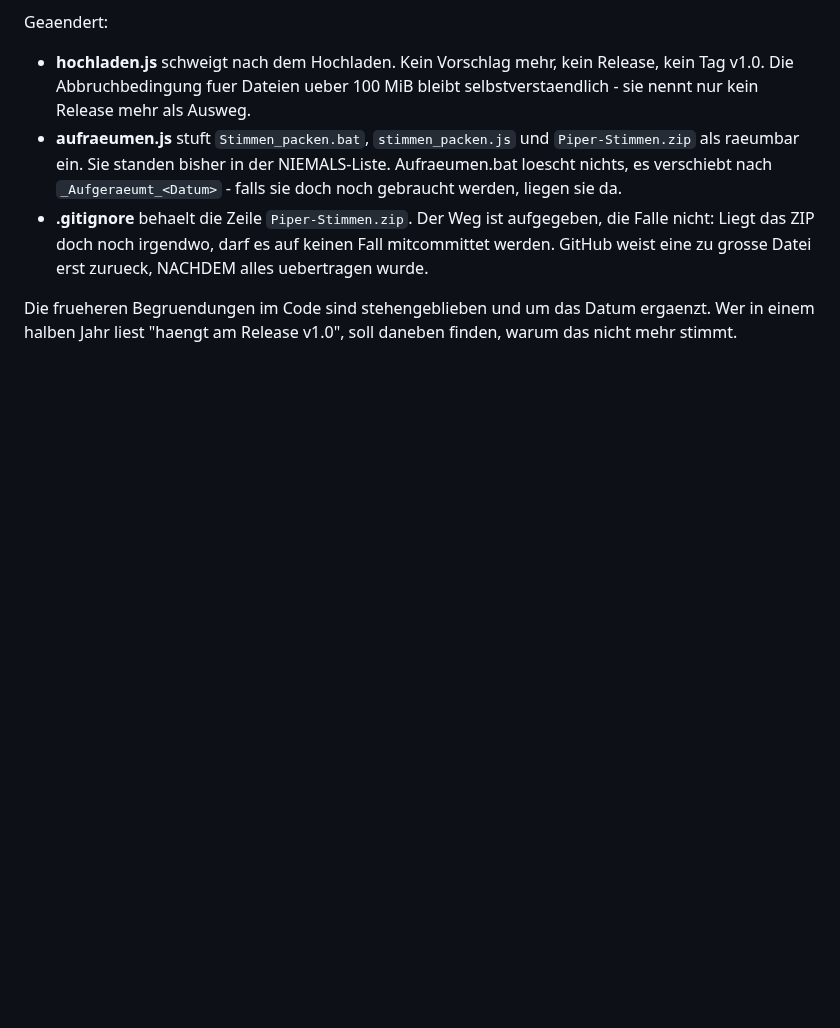
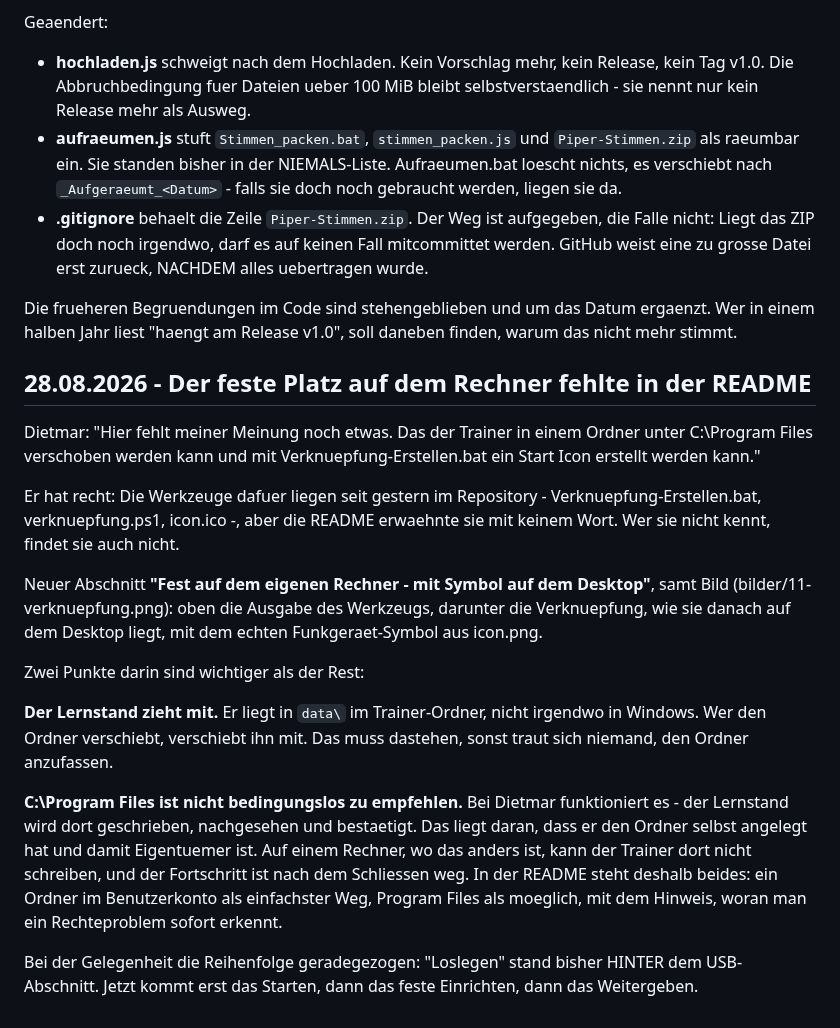
Before and after one commit to Amateurfunk-Gruppe/Amateurfunk-Trainer, a Markdown page: CHANGELOG.md, the part around the change. Rendered like a GitHub page; blank space fills up the shorter version.

```diff
--- a/CHANGELOG.md
+++ b/CHANGELOG.md
@@ -3140,3 +3140,37 @@ Geaendert:
 Die frueheren Begruendungen im Code sind stehengeblieben und um das Datum
 ergaenzt. Wer in einem halben Jahr liest "haengt am Release v1.0", soll
 daneben finden, warum das nicht mehr stimmt.
+
+## 28.08.2026 - Der feste Platz auf dem Rechner fehlte in der README
+
+Dietmar: "Hier fehlt meiner Meinung noch etwas. Das der Trainer in einem
+Ordner unter C:\Program Files verschoben werden kann und mit
+Verknuepfung-Erstellen.bat ein Start Icon erstellt werden kann."
+
+Er hat recht: Die Werkzeuge dafuer liegen seit gestern im Repository -
+Verknuepfung-Erstellen.bat, verknuepfung.ps1, icon.ico -, aber die README
+erwaehnte sie mit keinem Wort. Wer sie nicht kennt, findet sie auch nicht.
+
+Neuer Abschnitt **"Fest auf dem eigenen Rechner - mit Symbol auf dem
+Desktop"**, samt Bild (bilder/11-verknuepfung.png): oben die Ausgabe des
+Werkzeugs, darunter die Verknuepfung, wie sie danach auf dem Desktop liegt,
+mit dem echten Funkgeraet-Symbol aus icon.png.
+
+Zwei Punkte darin sind wichtiger als der Rest:
+
+**Der Lernstand zieht mit.** Er liegt in `data\` im Trainer-Ordner, nicht
+irgendwo in Windows. Wer den Ordner verschiebt, verschiebt ihn mit. Das
+muss dastehen, sonst traut sich niemand, den Ordner anzufassen.
+
+**C:\Program Files ist nicht bedingungslos zu empfehlen.** Bei Dietmar
+funktioniert es - der Lernstand wird dort geschrieben, nachgesehen und
+bestaetigt. Das liegt daran, dass er den Ordner selbst angelegt hat und
+damit Eigentuemer ist. Auf einem Rechner, wo das anders ist, kann der
+Trainer dort nicht schreiben, und der Fortschritt ist nach dem Schliessen
+weg. In der README steht deshalb beides: ein Ordner im Benutzerkonto als
+einfachster Weg, Program Files als moeglich, mit dem Hinweis, woran man ein
+Rechteproblem sofort erkennt.
+
+Bei der Gelegenheit die Reihenfolge geradegezogen: "Loslegen" stand bisher
+HINTER dem USB-Abschnitt. Jetzt kommt erst das Starten, dann das feste
+Einrichten, dann das Weitergeben.
```
Also changed, not shown: README.md (+70 -35 lines), bilder/11-verknuepfung.png (added).
